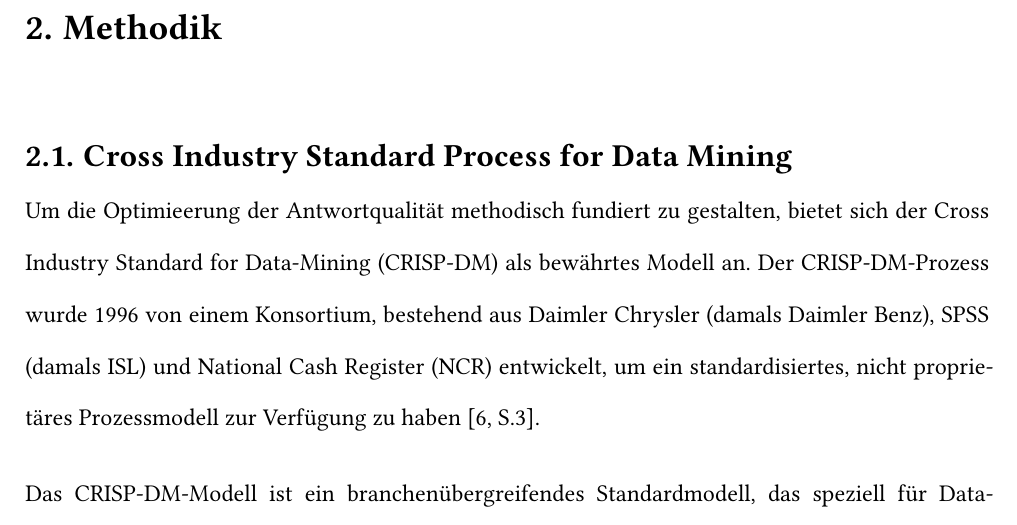
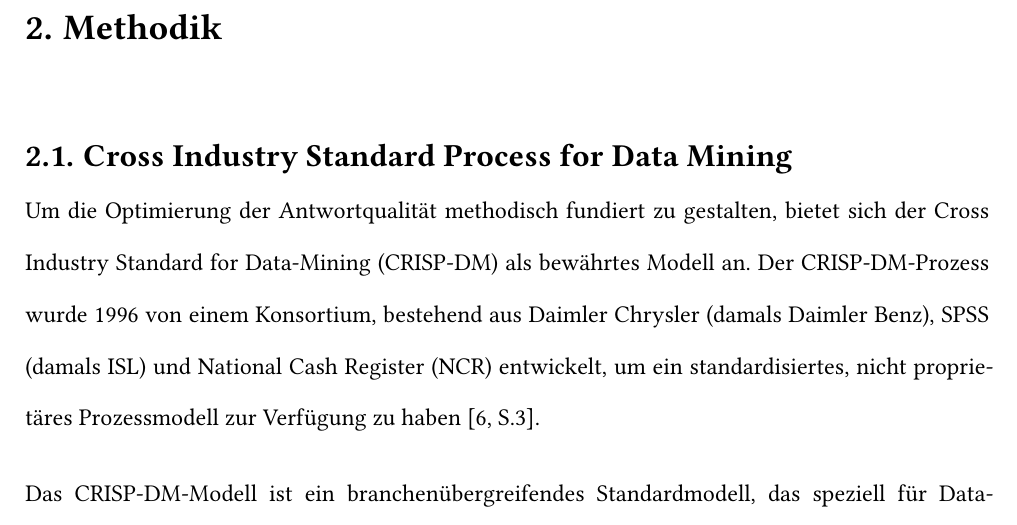
Before and after one commit to bennyhandball/Datenbanken, a Typst document (Typst/main.typ): part of page 14 of 38, cut so that both start at the same text. Compiled offline with Typst 0.15; a missing font is replaced by an installed copy or a similar font.

Commit message:
Changed Main

```diff
--- a/Typst/main.typ
+++ b/Typst/main.typ
@@ -353,7 +353,7 @@ Um den Lesefluss zu verbessern, werden Abbildungen, Codebeispiele und Tabellen,
 
 = Methodik
 == Cross Industry Standard Process for Data Mining <CRISP>
-Um die Optimieerung der Antwortqualität methodisch fundiert zu gestalten, bietet sich der #acrf("CRISP-DM") als bewährtes Modell an. Der #acr("CRISP-DM")-Prozess wurde 1996 von einem Konsortium,  bestehend aus Daimler Chrysler (damals Daimler Benz), SPSS (damals ISL) und National Cash Register (NCR) entwickelt, um ein standardisiertes, nicht proprietäres Prozessmodell zur Verfügung zu haben #cite(<ncr_clinton_2000>, supplement: "S.3").
+Um die Optimierung der Antwortqualität methodisch fundiert zu gestalten, bietet sich der #acrf("CRISP-DM") als bewährtes Modell an. Der #acr("CRISP-DM")-Prozess wurde 1996 von einem Konsortium,  bestehend aus Daimler Chrysler (damals Daimler Benz), SPSS (damals ISL) und National Cash Register (NCR) entwickelt, um ein standardisiertes, nicht proprietäres Prozessmodell zur Verfügung zu haben #cite(<ncr_clinton_2000>, supplement: "S.3").
 
 Das #acr("CRISP-DM")-Modell ist ein branchenübergreifendes Standardmodell, das speziell für Data-Mining-Projekte entwickelt wurde #cite(<christoph_schröer_kruse_gómez_2021>, supplement: "S.527") #cite(<lendy_rahmadi_none_hadiyanto_ridwan_sanjaya_arif_prambayun_2023>, supplement: "S.401"). Es bietet eine strukturierte Vorgehensweise, um solche Projekte gezielt, effizient und systematisch umzusetzen #cite(<martinez-plumed_contreras-ochando_ferri_hernandez-orallo_kull_lachiche_ramirez-quintana_flach_2019>, supplement: "S.3048"). #acr("CRISP-DM") hat sich mittlerweile in der Data-Mining-Forschung etabliert und wird als de-facto-Standard anerkannt #cite(<christoph_schröer_kruse_gómez_2021>,supplement: "Abstract, S.526") #cite(<studer_bui_drescher_hanuschkin_winkler_peters_müller_2021>, supplement: "S.2")#cite(<martinez-plumed_contreras-ochando_ferri_hernandez-orallo_kull_lachiche_ramirez-quintana_flach_2019>, supplement: "S.3048").
 //Supplement ergänzen
```
